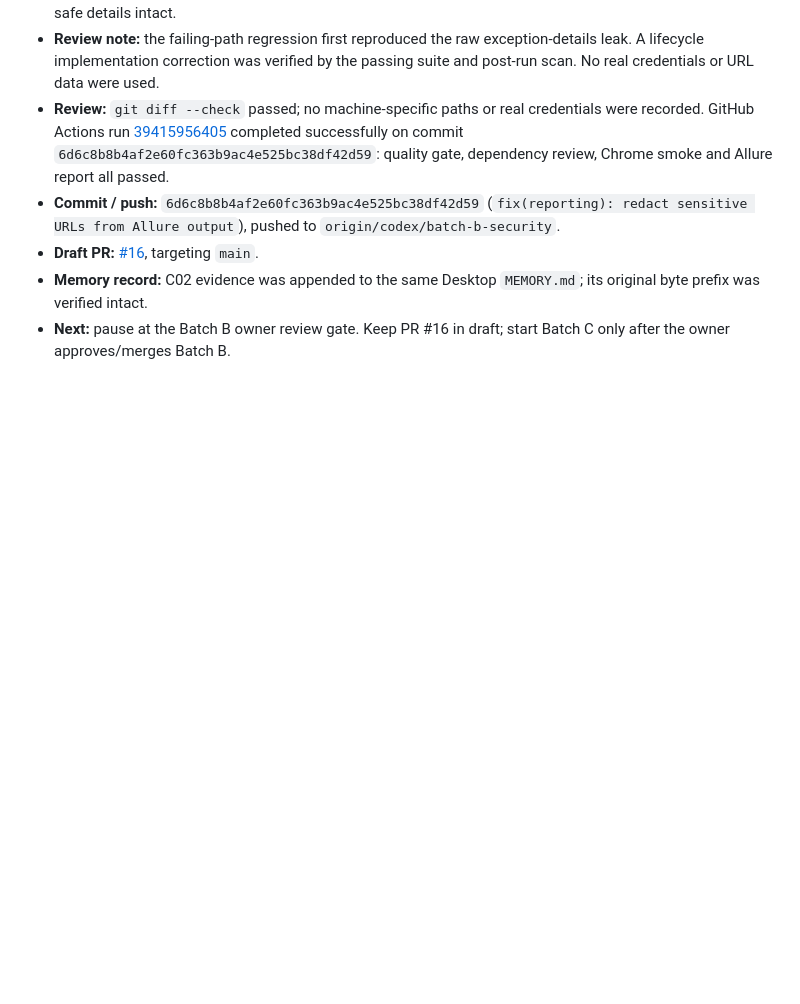
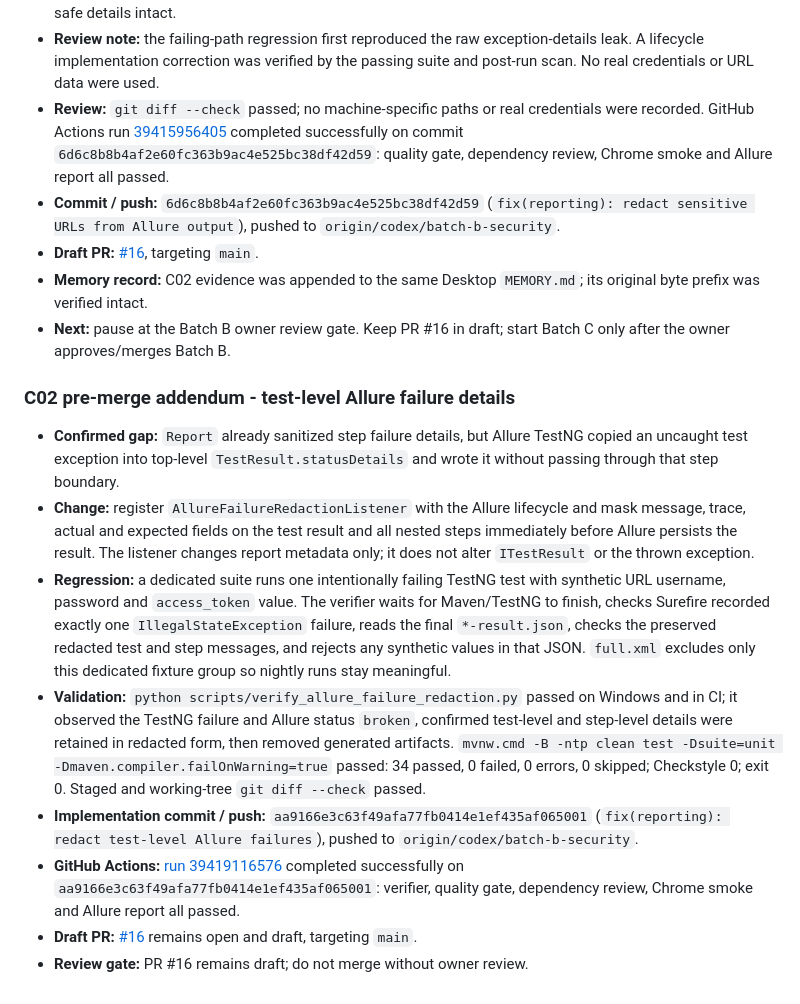
Before and after one commit to niranjankagri/enterprise-test-automation-framework, a Markdown page: docs/CODEX_PROGRESS.md, the part around the change. GitHub-like rendering; blank space fills up the shorter version.

Commit message:
docs(progress): record test-level Allure redaction

```diff
--- a/docs/CODEX_PROGRESS.md
+++ b/docs/CODEX_PROGRESS.md
@@ -78,3 +78,14 @@ Updated at each verified chunk. Preserve earlier evidence when updating this fil
 - **Draft PR:** [#16](https://github.com/niranjankagri/enterprise-test-automation-framework/pull/16), targeting `main`.
 - **Memory record:** C02 evidence was appended to the same Desktop `MEMORY.md`; its original byte prefix was verified intact.
 - **Next:** pause at the Batch B owner review gate. Keep PR #16 in draft; start Batch C only after the owner approves/merges Batch B.
+
+### C02 pre-merge addendum - test-level Allure failure details
+
+- **Confirmed gap:** `Report` already sanitized step failure details, but Allure TestNG copied an uncaught test exception into top-level `TestResult.statusDetails` and wrote it without passing through that step boundary.
+- **Change:** register `AllureFailureRedactionListener` with the Allure lifecycle and mask message, trace, actual and expected fields on the test result and all nested steps immediately before Allure persists the result. The listener changes report metadata only; it does not alter `ITestResult` or the thrown exception.
+- **Regression:** a dedicated suite runs one intentionally failing TestNG test with synthetic URL username, password and `access_token` value. The verifier waits for Maven/TestNG to finish, checks Surefire recorded exactly one `IllegalStateException` failure, reads the final `*-result.json`, checks the preserved redacted test and step messages, and rejects any synthetic values in that JSON. `full.xml` excludes only this dedicated fixture group so nightly runs stay meaningful.
+- **Validation:** `python scripts/verify_allure_failure_redaction.py` passed on Windows and in CI; it observed the TestNG failure and Allure status `broken`, confirmed test-level and step-level details were retained in redacted form, then removed generated artifacts. `mvnw.cmd -B -ntp clean test -Dsuite=unit -Dmaven.compiler.failOnWarning=true` passed: 34 passed, 0 failed, 0 errors, 0 skipped; Checkstyle 0; exit 0. Staged and working-tree `git diff --check` passed.
+- **Implementation commit / push:** `aa9166e3c63f49afa77fb0414e1ef435af065001` (`fix(reporting): redact test-level Allure failures`), pushed to `origin/codex/batch-b-security`.
+- **GitHub Actions:** [run 39419116576](https://github.com/niranjankagri/enterprise-test-automation-framework/actions/runs/39419116576) completed successfully on `aa9166e3c63f49afa77fb0414e1ef435af065001`: verifier, quality gate, dependency review, Chrome smoke and Allure report all passed.
+- **Draft PR:** [#16](https://github.com/niranjankagri/enterprise-test-automation-framework/pull/16) remains open and draft, targeting `main`.
+- **Review gate:** PR #16 remains draft; do not merge without owner review.
```
Also changed, not shown: docs/CODEX_DECISIONS.md (+7 -0 lines), docs/CODEX_MASTER_PLAN.md (+1 -1 lines).
